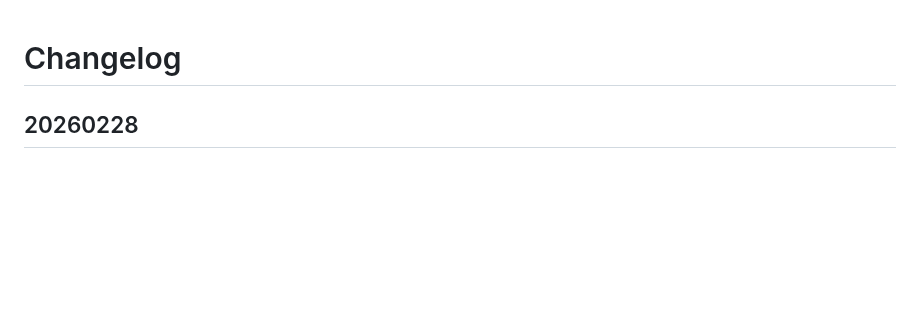
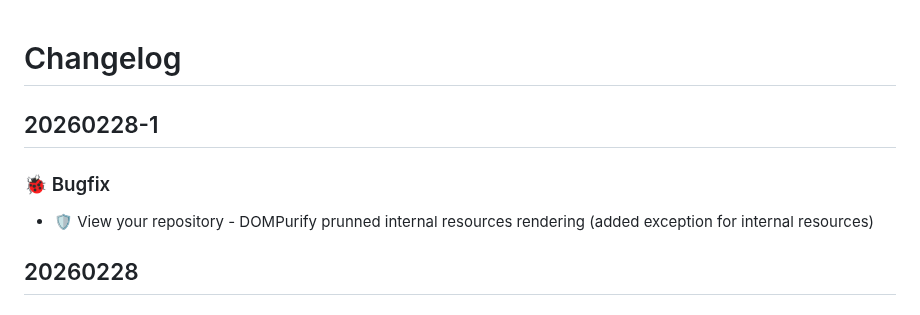
Before and after one commit to HelpViewer/HelpViewer, a Markdown page: CHANGELOG.md, the part around the change. Drawn GitHub-style; blank space fills up the shorter version.

```diff
--- a/CHANGELOG.md
+++ b/CHANGELOG.md
@@ -1,4 +1,9 @@
 # Changelog
+
+## 20260228-1
+
+### 🐞 Bugfix
+- 🛡️ View your repository - DOMPurify prunned internal resources rendering (added exception for internal resources)
 
 ## 20260228
 
```
